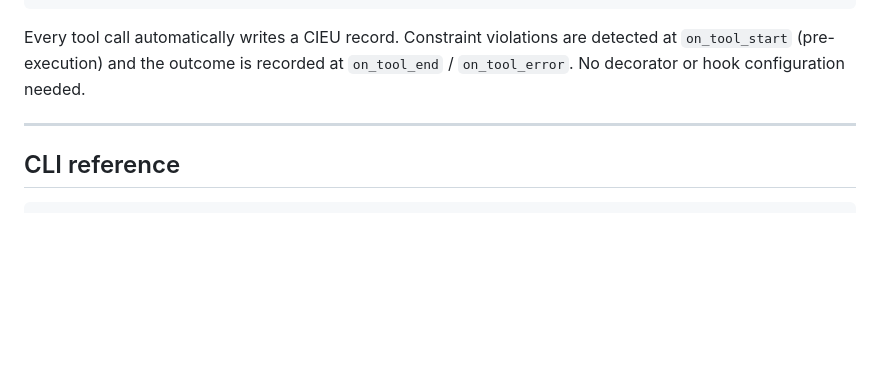
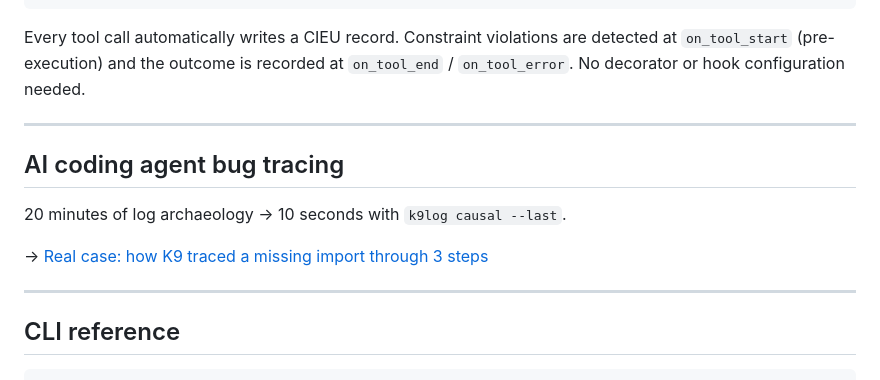
Before and after one commit to liuhaotian2024-prog/K9Audit, a Markdown page: README.md, the part around the change. Drawn GitHub-style; blank space fills up the shorter version.

Commit message:
docs: add causal tracing case study — 20min -> 10sec
README: one-line summary + link
docs/causal_tracing.md: full real case with output, setup guide

````diff
--- a/README.md
+++ b/README.md
@@ -202,6 +202,13 @@ detected at `on_tool_start` (pre-execution) and the outcome is recorded at
 
 ---
 
+## AI coding agent bug tracing
+
+20 minutes of log archaeology → 10 seconds with `k9log causal --last`.
+
+→ [Real case: how K9 traced a missing import through 3 steps](./docs/causal_tracing.md)
+
+---
 ## CLI reference
 
 ```bash
````
Also changed, not shown: docs/causal_tracing.md (added, +85 -0 lines).
